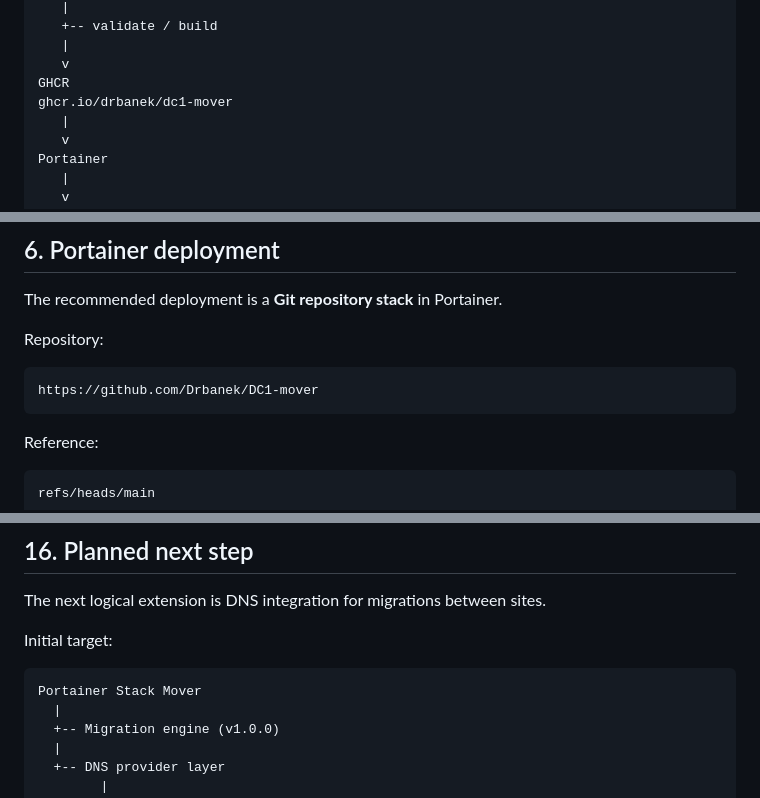
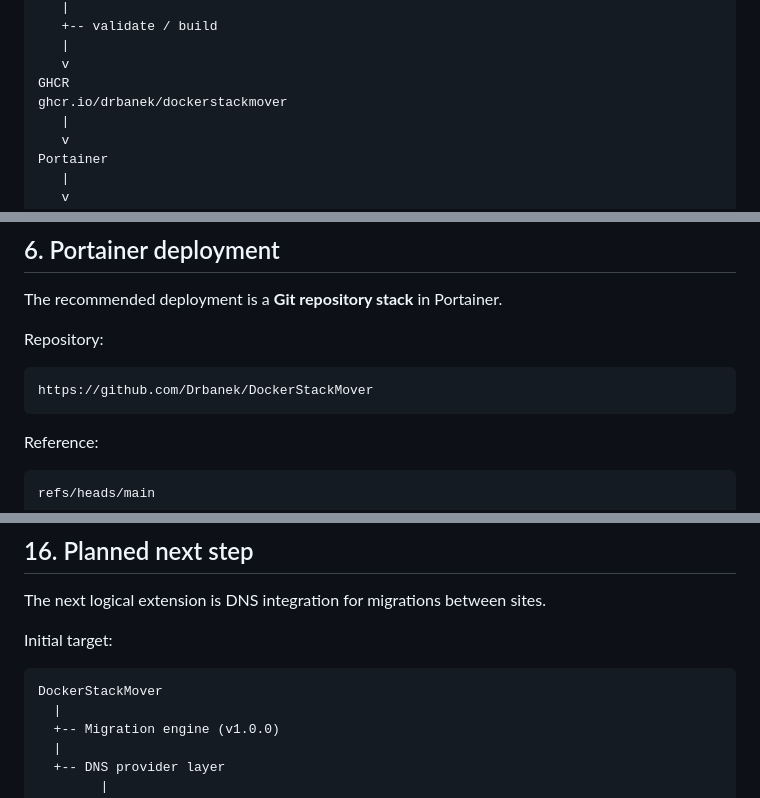
Before and after one commit to Drbanek/DC1-mover, a Markdown page: docs/DOCKER-BUILD-DEPLOY.md, 3 parts joined by grey strips. Rendered like a GitHub page.

````diff
--- a/docs/DOCKER-BUILD-DEPLOY.md
+++ b/docs/DOCKER-BUILD-DEPLOY.md
@@ -96,7 +96,7 @@ GitHub Actions
    |
    v
 GHCR
-ghcr.io/drbanek/dc1-mover
+ghcr.io/drbanek/dockerstackmover
    |
    v
 Portainer
@@ -116,7 +116,7 @@ The recommended deployment is a **Git repository stack** in Portainer.
 Repository:
 
 ```text
-https://github.com/Drbanek/DC1-mover
+https://github.com/Drbanek/DockerStackMover
 ```
 
 Reference:
@@ -347,7 +347,7 @@ The next logical extension is DNS integration for migrations between sites.
 Initial target:
 
 ```text
-Portainer Stack Mover
+DockerStackMover
   |
   +-- Migration engine (v1.0.0)
   |
````
Also changed, not shown: other parts of docs/DOCKER-BUILD-DEPLOY.md (+4 -4 lines).
